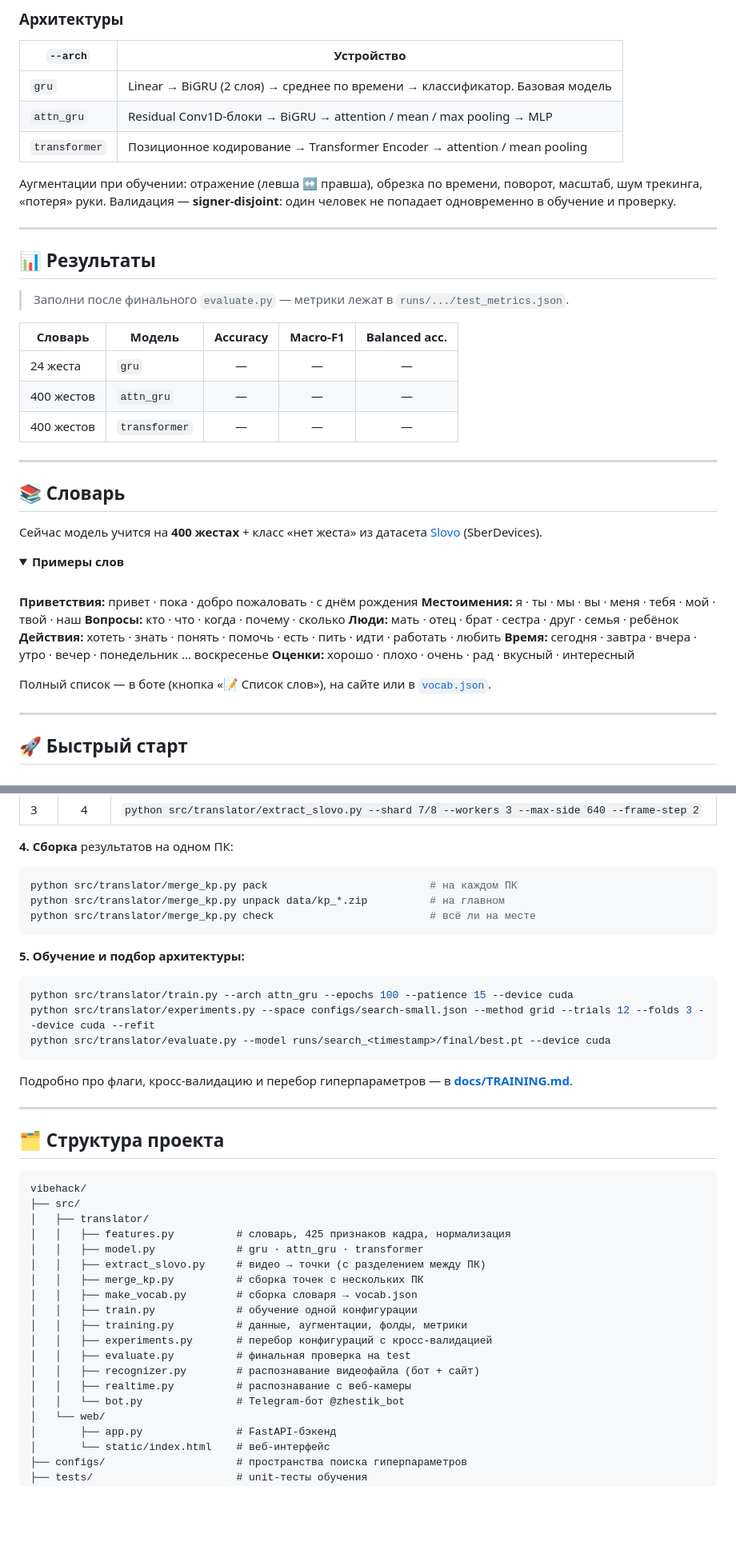
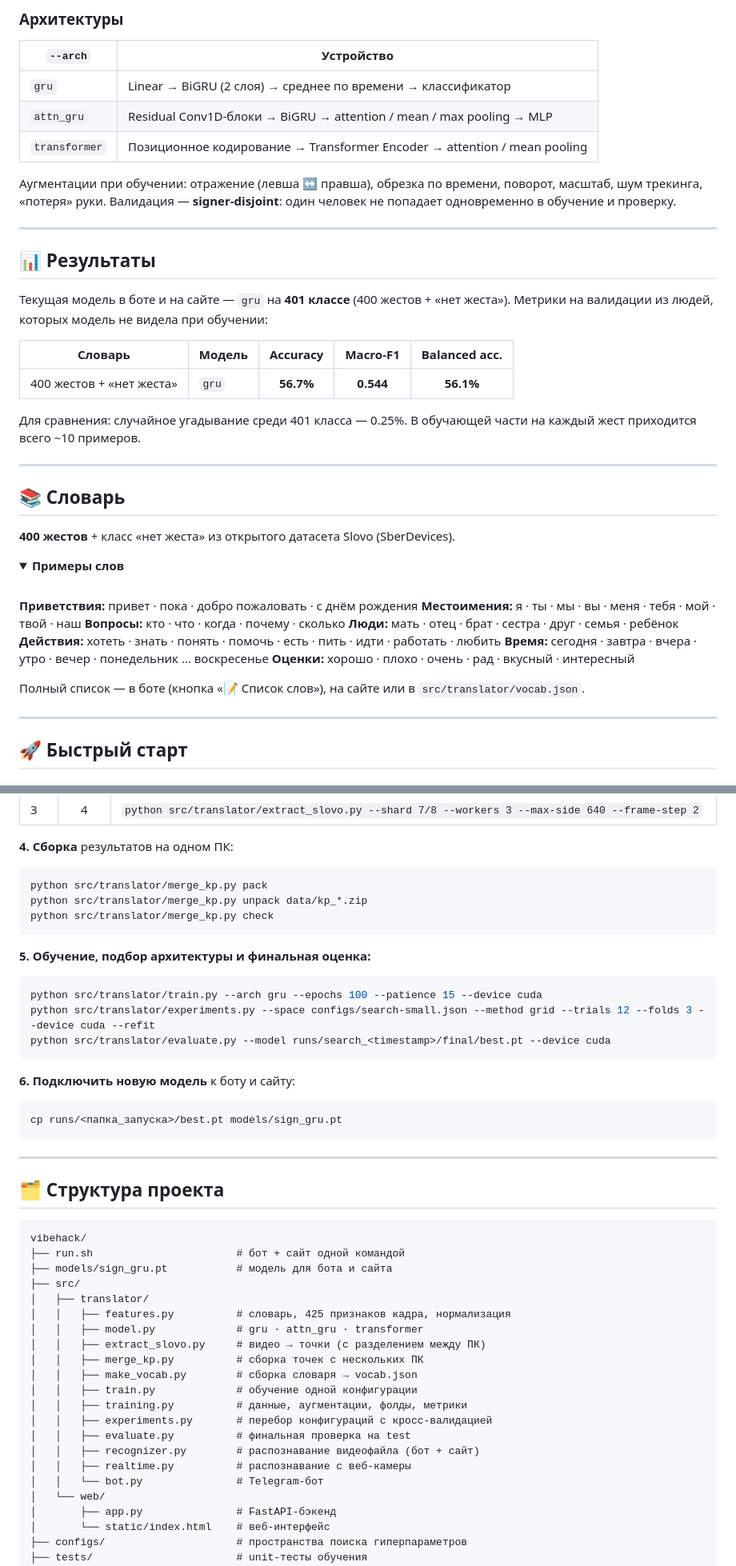
Before and after one commit to Vladisluv12/vibehack, a Markdown page: README.md, 2 parts joined by grey strips. Shown at 80% size. Rendered like a GitHub page; folded sections open; blank space fills up the shorter version.

````diff
--- a/README.md
+++ b/README.md
@@ -113,7 +108,7 @@ flowchart LR
 
 | `--arch` | Устройство |
 |---|---|
-| `gru` | Linear → BiGRU (2 слоя) → среднее по времени → классификатор. Базовая модель |
+| `gru` | Linear → BiGRU (2 слоя) → среднее по времени → классификатор |
 | `attn_gru` | Residual Conv1D-блоки → BiGRU → attention / mean / max pooling → MLP |
 | `transformer` | Позиционное кодирование → Transformer Encoder → attention / mean pooling |
 
@@ -123,19 +118,20 @@ flowchart LR
 
 ## 📊 Результаты
 
-> Заполни после финального `evaluate.py` — метрики лежат в `runs/.../test_metrics.json`.
+Текущая модель в боте и на сайте — `gru` на **401 классе** (400 жестов + «нет жеста»).
+Метрики на валидации из людей, которых модель не видела при обучении:
 
 | Словарь | Модель | Accuracy | Macro-F1 | Balanced acc. |
 |---|---|:---:|:---:|:---:|
-| 24 жеста | `gru` | — | — | — |
-| 400 жестов | `attn_gru` | — | — | — |
-| 400 жестов | `transformer` | — | — | — |
+| 400 жестов + «нет жеста» | `gru` | **56.7%** | **0.544** | **56.1%** |
+
+Для сравнения: случайное угадывание среди 401 класса — 0.25%. В обучающей части на каждый жест приходится всего ~10 примеров.
 
 ---
 
 ## 📚 Словарь
 
-Сейчас модель учится на **400 жестах** + класс «нет жеста» из датасета [Slovo](https://github.com/hukenovs/slovo) (SberDevices).
+**400 жестов** + класс «нет жеста» из открытого датасета Slovo (SberDevices).
 
 <details>
 <summary><b>Примеры слов</b></summary>
@@ -150,7 +146,7 @@ flowchart LR
 **Время:** сегодня · завтра · вчера · утро · вечер · понедельник … воскресенье
 **Оценки:** хорошо · плохо · очень · рад · вкусный · интересный
 
-Полный список — в боте (кнопка «📝 Список слов»), на сайте или в [`vocab.json`](src/translator/vocab.json).
+Полный список — в боте (кнопка «📝 Список слов»), на сайте или в `src/translator/vocab.json`.
 
 </details>
 
@@ -235,22 +235,26 @@ python src/translator/make_vocab.py --words-file src/translator/words_basic.txt
 **4. Сборка** результатов на одном ПК:
 
 ```bash
-python src/translator/merge_kp.py pack                          # на каждом ПК
-python src/translator/merge_kp.py unpack data/kp_*.zip          # на главном
-python src/translator/merge_kp.py check                         # всё ли на месте
+python src/translator/merge_kp.py pack
+python src/translator/merge_kp.py unpack data/kp_*.zip
+python src/translator/merge_kp.py check
 ```
 
-**5. Обучение и подбор архитектуры:**
+**5. Обучение, подбор архитектуры и финальная оценка:**
 
 ```bash
-python src/translator/train.py --arch attn_gru --epochs 100 --patience 15 --device cuda
+python src/translator/train.py --arch gru --epochs 100 --patience 15 --device cuda
 python src/translator/experiments.py --space configs/search-small.json --method grid --trials 12 --folds 3 --device cuda --refit
 python src/translator/evaluate.py --model runs/search_<timestamp>/final/best.pt --device cuda
 ```
 
+**6. Подключить новую модель** к боту и сайту:
+
+```bash
+cp runs/<папка_запуска>/best.pt models/sign_gru.pt
+```
+
 </details>
-
-Подробно про флаги, кросс-валидацию и перебор гиперпараметров — в [**docs/TRAINING.md**](docs/TRAINING.md).
 
 ---
 
@@ -258,6 +262,8 @@ python src/translator/evaluate.py --model runs/search_<timestamp>/final/best.pt
 
 ```
 vibehack/
+├── run.sh                       # бот + сайт одной командой
+├── models/sign_gru.pt           # модель для бота и сайта
 ├── src/
 │   ├── translator/
 │   │   ├── features.py          # словарь, 425 признаков кадра, нормализация
@@ -271,7 +277,7 @@ vibehack/
 │   │   ├── evaluate.py          # финальная проверка на test
 │   │   ├── recognizer.py        # распознавание видеофайла (бот + сайт)
 │   │   ├── realtime.py          # распознавание с веб-камеры
-│   │   └── bot.py               # Telegram-бот @zhestik_bot
+│   │   └── bot.py               # Telegram-бот
 │   └── web/
 │       ├── app.py               # FastAPI-бэкенд
 │       └── static/index.html    # веб-интерфейс
````
Also changed, not shown: other parts of README.md (+51 -48 lines).
